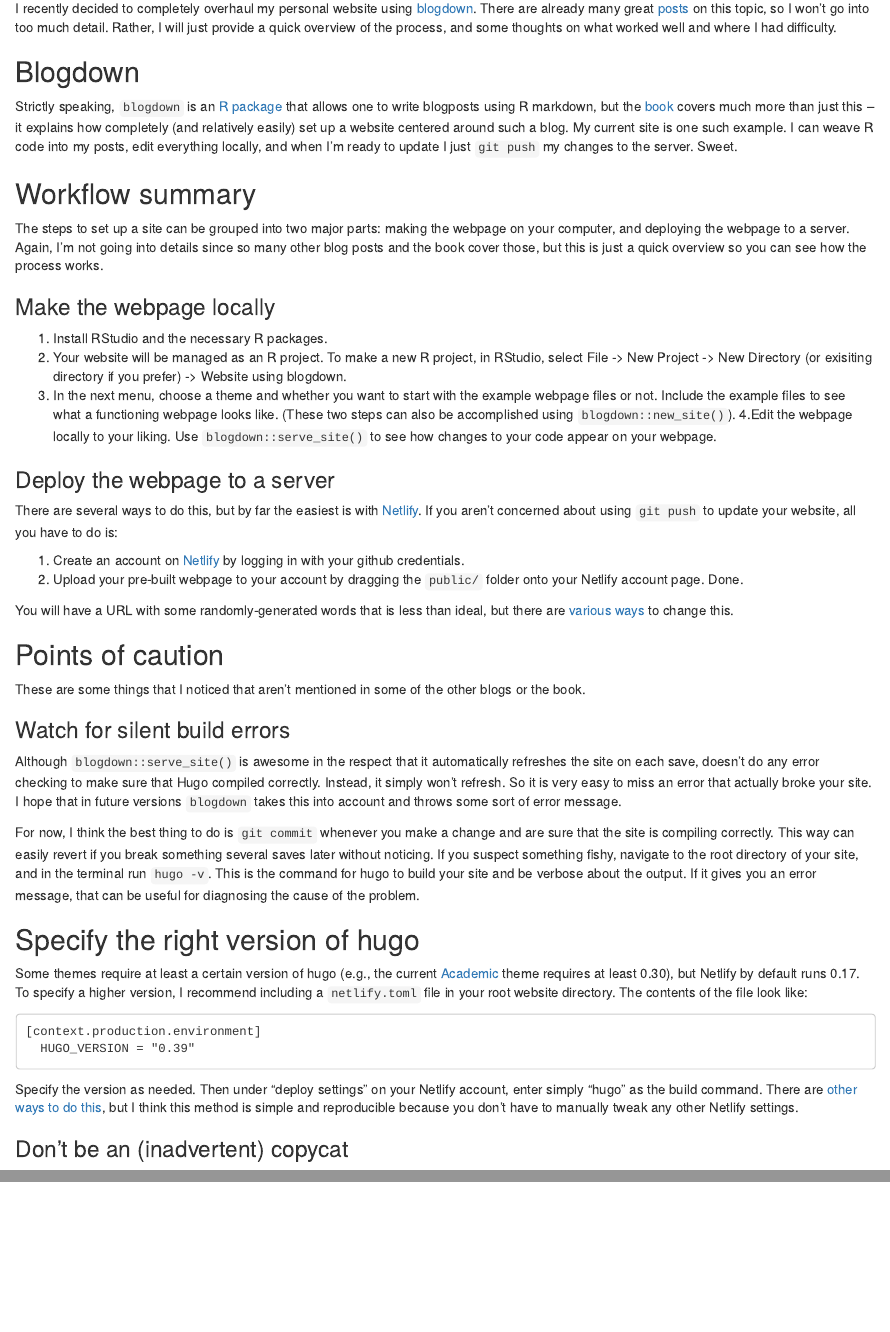
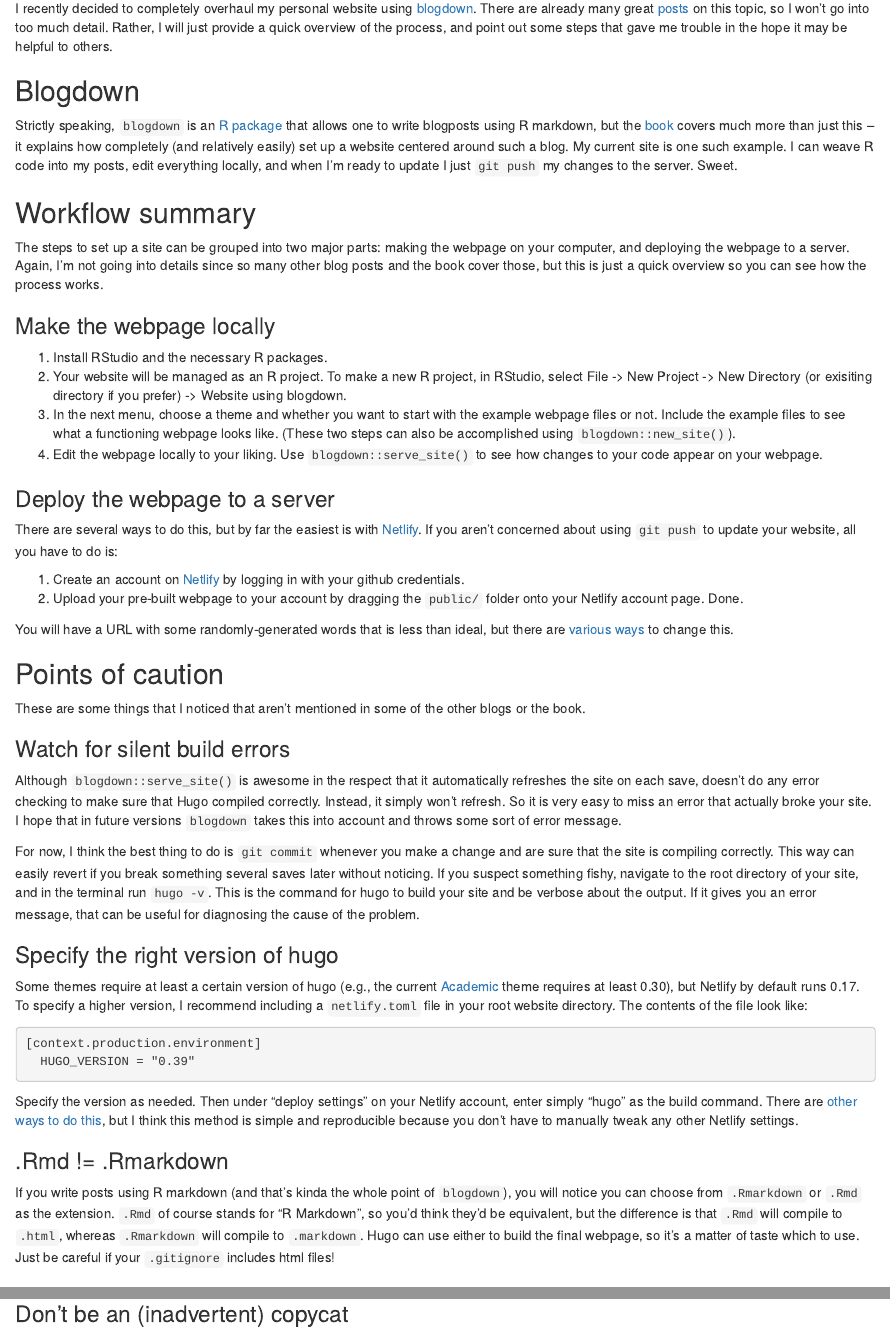
Before and after one commit to joelnitta/joelnitta-site, an R Markdown document (content/post/2018-05-02-my-blogdown-experience.Rmarkdown): the page in a window 1100 px wide, from 130 px down, and a second part further down, joined at a grey line. Rendered offline with R 4.5, knitr and Pandoc, with nearby package versions; drawn as R Markdown's standard HTML page in place of the format the file asks for; some code elsewhere in the file could not run offline.

Commit message:
Add summary, restore edited version of rmd vs rmarkdown

````diff
--- a/content/post/2018-05-02-my-blogdown-experience.Rmarkdown
+++ b/content/post/2018-05-02-my-blogdown-experience.Rmarkdown
@@ -3,6 +3,7 @@
 author: Joel Nitta
 date: '2018-05-02'
 slug: my-blogdown-experience
+summary: Reflections on setting up a site with blogdown, with a focus on steps that are easily overlooked and gave me trouble.
 categories:
   - R
 tags:
@@ -15,7 +16,7 @@
   blogdown::html_page
 ---
 
-I recently decided to completely overhaul my personal website using [blogdown](https://bookdown.org/yihui/blogdown/). There are already many great [posts](#resources) on this topic, so I won't go into too much detail. Rather, I will just provide a quick overview of the process, and some thoughts on what worked well and where I had difficulty.
+I recently decided to completely overhaul my personal website using [blogdown](https://bookdown.org/yihui/blogdown/). There are already many great [posts](#resources) on this topic, so I won't go into too much detail. Rather, I will just provide a quick overview of the process, and point out some steps that gave me trouble in the hope it may be helpful to others.
 
 ## Blogdown
 
@@ -51,16 +52,20 @@
 
 For now, I think the best thing to do is `git commit` whenever you make a change and are sure that the site is compiling correctly. This way can easily revert if you break something several saves later without noticing. If you suspect something fishy, navigate to the root directory of your site, and in the terminal run `hugo -v`. This is the command for hugo to build your site and be verbose about the output. If it gives you an error message, that can be useful for diagnosing the cause of the problem.
 
-## Specify the right version of hugo
+### Specify the right version of hugo
 
 Some themes require at least a certain version of hugo (e.g., the current [Academic](https://github.com/gcushen/hugo-academic) theme requires at least 0.30), but Netlify by default runs 0.17. To specify a higher version, I recommend including a `netlify.toml` file in your root website directory. The contents of the file look like:
 
-```
+```text
 [context.production.environment]
   HUGO_VERSION = "0.39"
 ```
 
 Specify the version as needed. Then under "deploy settings" on your Netlify account, enter simply "hugo" as the build command. There are [other ways to do this](https://bookdown.org/yihui/blogdown/netlify.html), but I think this method is simple and reproducible because you don't have to manually tweak any other Netlify settings.
+
+### .Rmd != .Rmarkdown
+
+If you write posts using R markdown (and that's kinda the whole point of `blogdown`), you will notice you can choose from `.Rmarkdown` or `.Rmd` as the extension. `.Rmd` of course stands for "R Markdown", so you'd think they'd be equivalent, but the difference is that `.Rmd` will compile to `.html`, whereas `.Rmarkdown` will compile to `.markdown`. Hugo can use either to build the final webpage, so it's a matter of taste which to use. Just be careful if your `.gitignore` includes html files!
 
 ### Don't be an (inadvertent) copycat
 
````
Also changed, not shown: content/post/2018-05-02-my-blogdown-experience.Rmarkdown (2 more changed lines), 1 other file.
